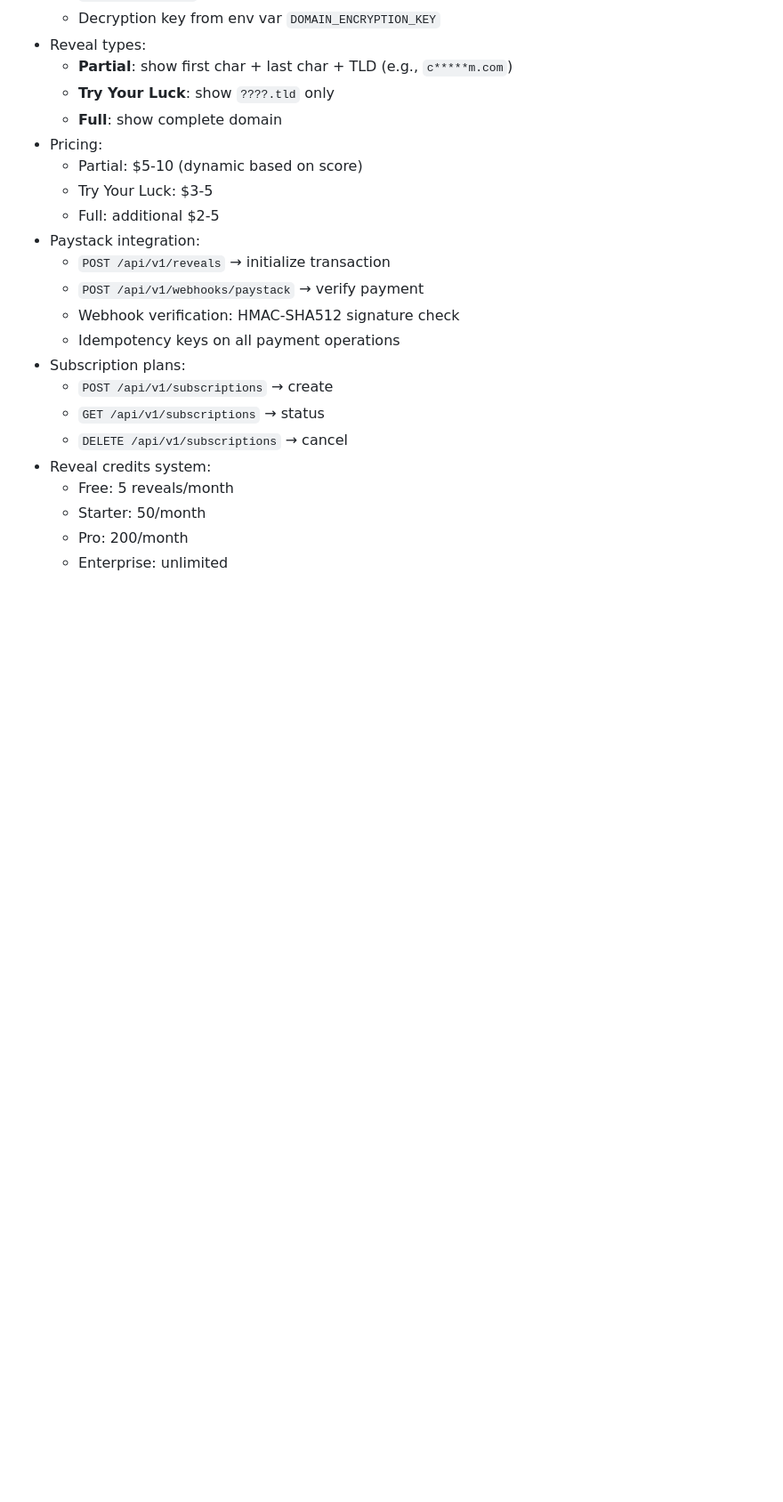
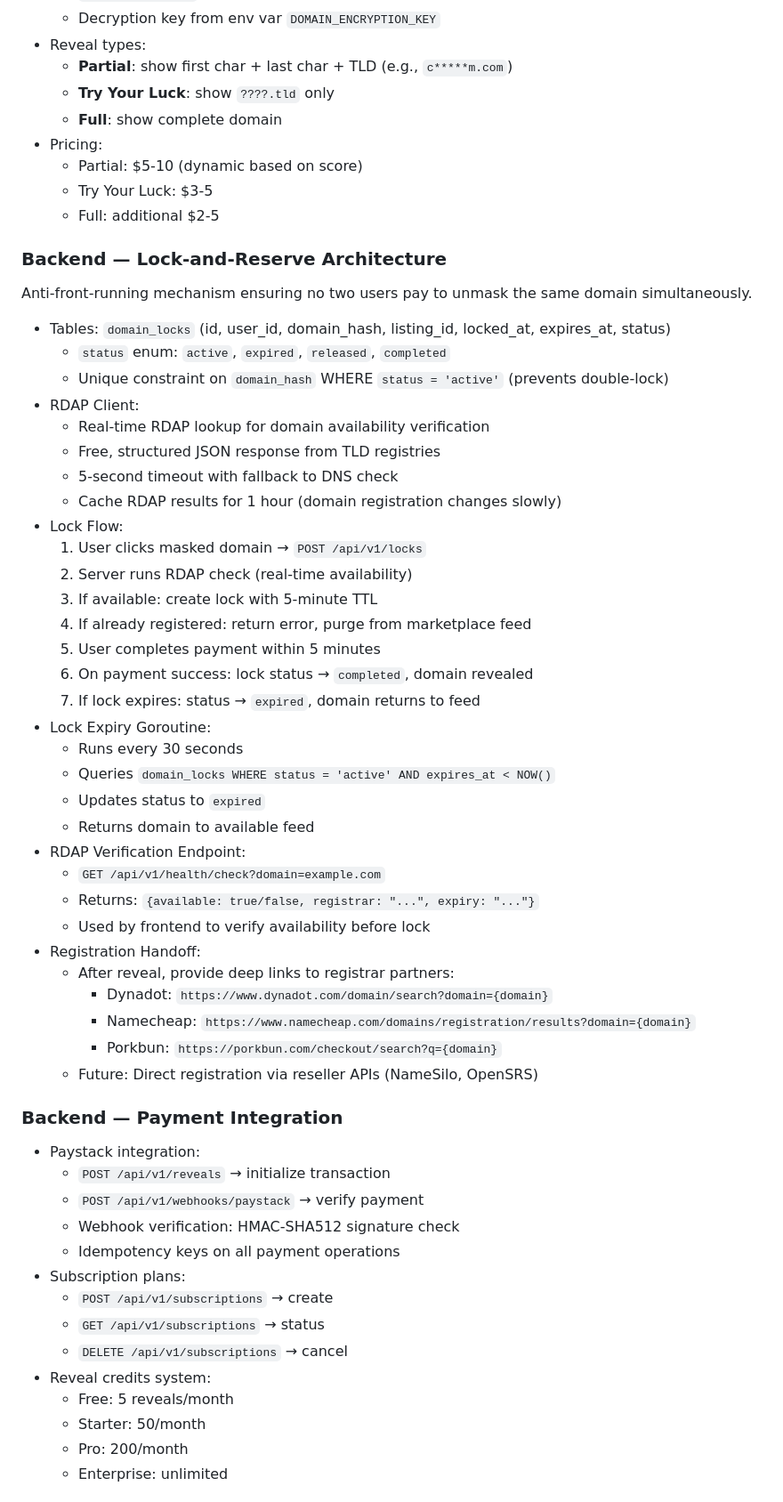
Before and after one commit to nekwasar/ceche, a Markdown page: docs/implementation-plan.md, the part around one of its changes. Shown at 89% size. GitHub-like rendering; blank space fills up the shorter version.

```diff
--- a/docs/implementation-plan.md
+++ b/docs/implementation-plan.md
@@ -353,6 +355,43 @@ Both fetch from the same API (`GET /api/v1/listings`) with different query param
   - Partial: $5-10 (dynamic based on score)
   - Try Your Luck: $3-5
   - Full: additional $2-5
+
+### Backend — Lock-and-Reserve Architecture
+Anti-front-running mechanism ensuring no two users pay to unmask the same domain simultaneously.
+
+- Tables: `domain_locks` (id, user_id, domain_hash, listing_id, locked_at, expires_at, status)
+  - `status` enum: `active`, `expired`, `released`, `completed`
+  - Unique constraint on `domain_hash` WHERE `status = 'active'` (prevents double-lock)
+- RDAP Client:
+  - Real-time RDAP lookup for domain availability verification
+  - Free, structured JSON response from TLD registries
+  - 5-second timeout with fallback to DNS check
+  - Cache RDAP results for 1 hour (domain registration changes slowly)
+- Lock Flow:
+  1. User clicks masked domain → `POST /api/v1/locks`
+  2. Server runs RDAP check (real-time availability)
+  3. If available: create lock with 5-minute TTL
+  4. If already registered: return error, purge from marketplace feed
+  5. User completes payment within 5 minutes
+  6. On payment success: lock status → `completed`, domain revealed
+  7. If lock expires: status → `expired`, domain returns to feed
+- Lock Expiry Goroutine:
+  - Runs every 30 seconds
+  - Queries `domain_locks WHERE status = 'active' AND expires_at < NOW()`
+  - Updates status to `expired`
+  - Returns domain to available feed
+- RDAP Verification Endpoint:
+  - `GET /api/v1/health/check?domain=example.com`
+  - Returns: `{available: true/false, registrar: "...", expiry: "..."}`
+  - Used by frontend to verify availability before lock
+- Registration Handoff:
+  - After reveal, provide deep links to registrar partners:
+    - Dynadot: `https://www.dynadot.com/domain/search?domain={domain}`
+    - Namecheap: `https://www.namecheap.com/domains/registration/results?domain={domain}`
+    - Porkbun: `https://porkbun.com/checkout/search?q={domain}`
+  - Future: Direct registration via reseller APIs (NameSilo, OpenSRS)
+
+### Backend — Payment Integration
 - Paystack integration:
   - `POST /api/v1/reveals` → initialize transaction
   - `POST /api/v1/webhooks/paystack` → verify payment
```
Also changed, not shown: other parts of docs/implementation-plan.md (+73 -6 lines), docs/scaling-insights.md (added, +287 -0 lines).
